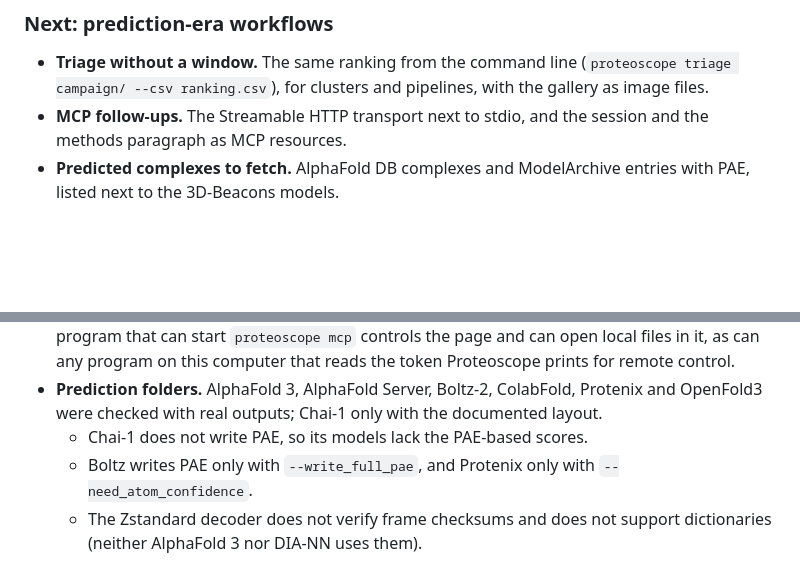
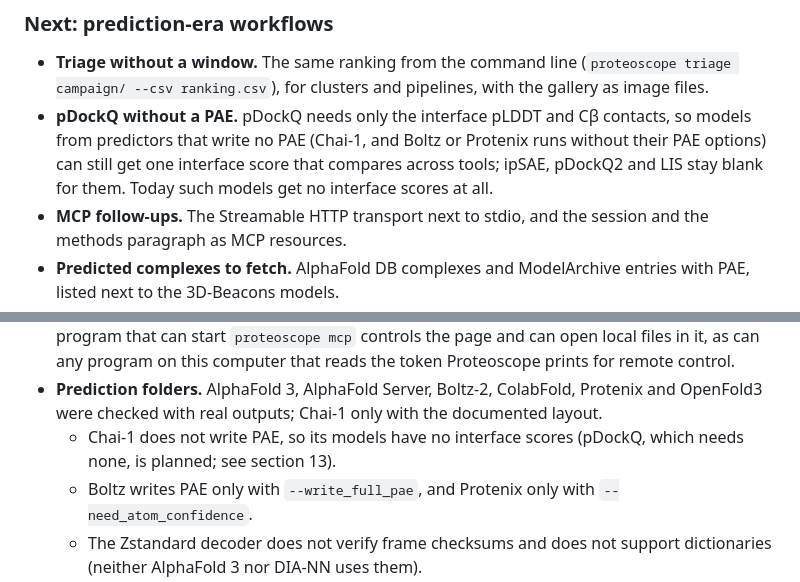
Before and after one commit to robert-mcdermott/proteoscope, a Markdown page: proteoscope-spec/roadmap.md, 2 parts joined by grey strips. GitHub-like rendering; blank space fills up the shorter version.

Commit message:
added pdockq without pae to roadmap

```diff
--- a/proteoscope-spec/roadmap.md
+++ b/proteoscope-spec/roadmap.md
@@ -1318,6 +1318,11 @@ model.
 - **Triage without a window.** The same ranking from the command line
   (`proteoscope triage campaign/ --csv ranking.csv`), for clusters and
   pipelines, with the gallery as image files.
+- **pDockQ without a PAE.** pDockQ needs only the interface pLDDT and Cβ
+  contacts, so models from predictors that write no PAE (Chai-1, and Boltz or
+  Protenix runs without their PAE options) can still get one interface score
+  that compares across tools; ipSAE, pDockQ2 and LIS stay blank for them.
+  Today such models get no interface scores at all.
 - **MCP follow-ups.** The Streamable HTTP transport next to stdio, and the
   session and the methods paragraph as MCP resources.
 - **Predicted complexes to fetch.** AlphaFold DB complexes and ModelArchive
@@ -1457,7 +1462,8 @@ model.
 - **Prediction folders.** AlphaFold 3, AlphaFold Server, Boltz-2, ColabFold,
   Protenix and OpenFold3 were checked with real outputs; Chai-1 only with the
   documented layout.
-  - Chai-1 does not write PAE, so its models lack the PAE-based scores.
+  - Chai-1 does not write PAE, so its models have no interface scores
+    (pDockQ, which needs none, is planned; see section 13).
   - Boltz writes PAE only with `--write_full_pae`, and Protenix only with
     `--need_atom_confidence`.
   - The Zstandard decoder does not verify frame checksums and does not
```
